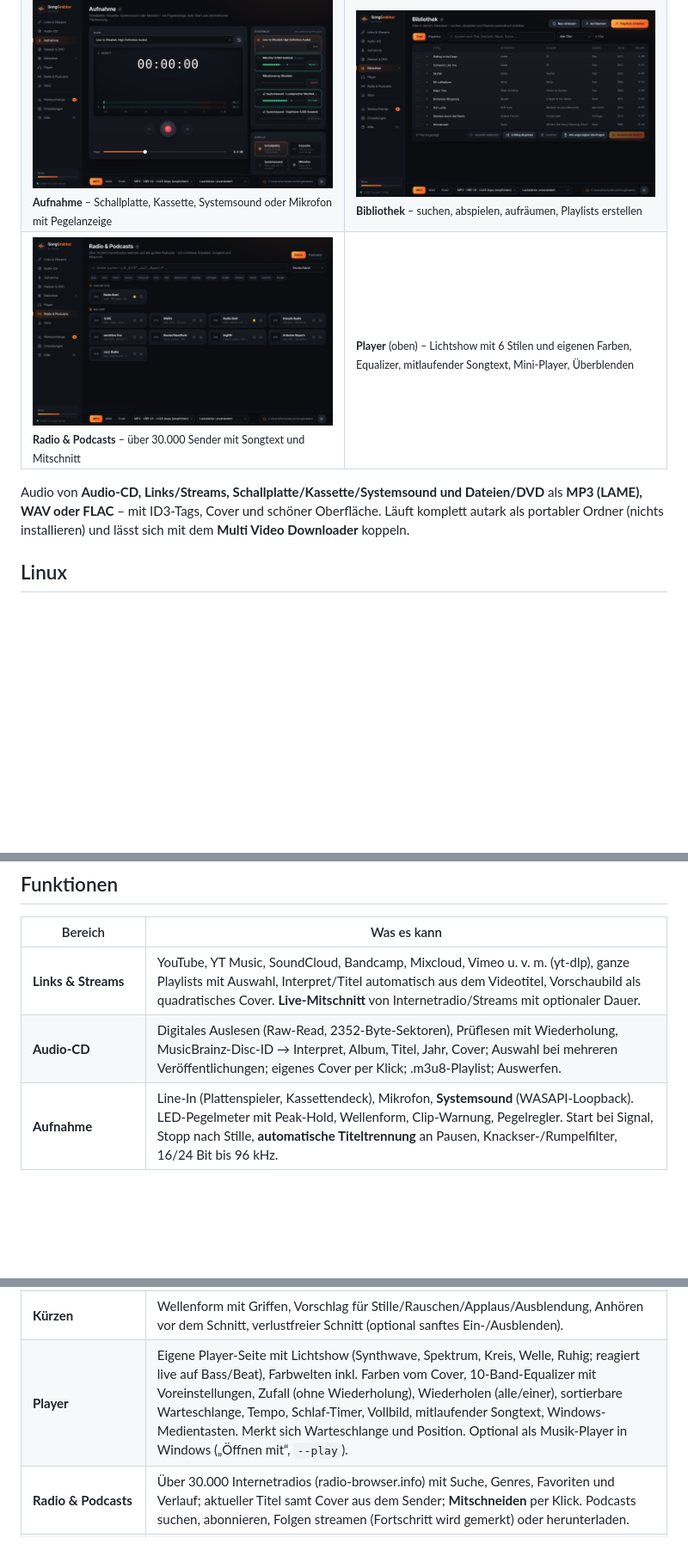
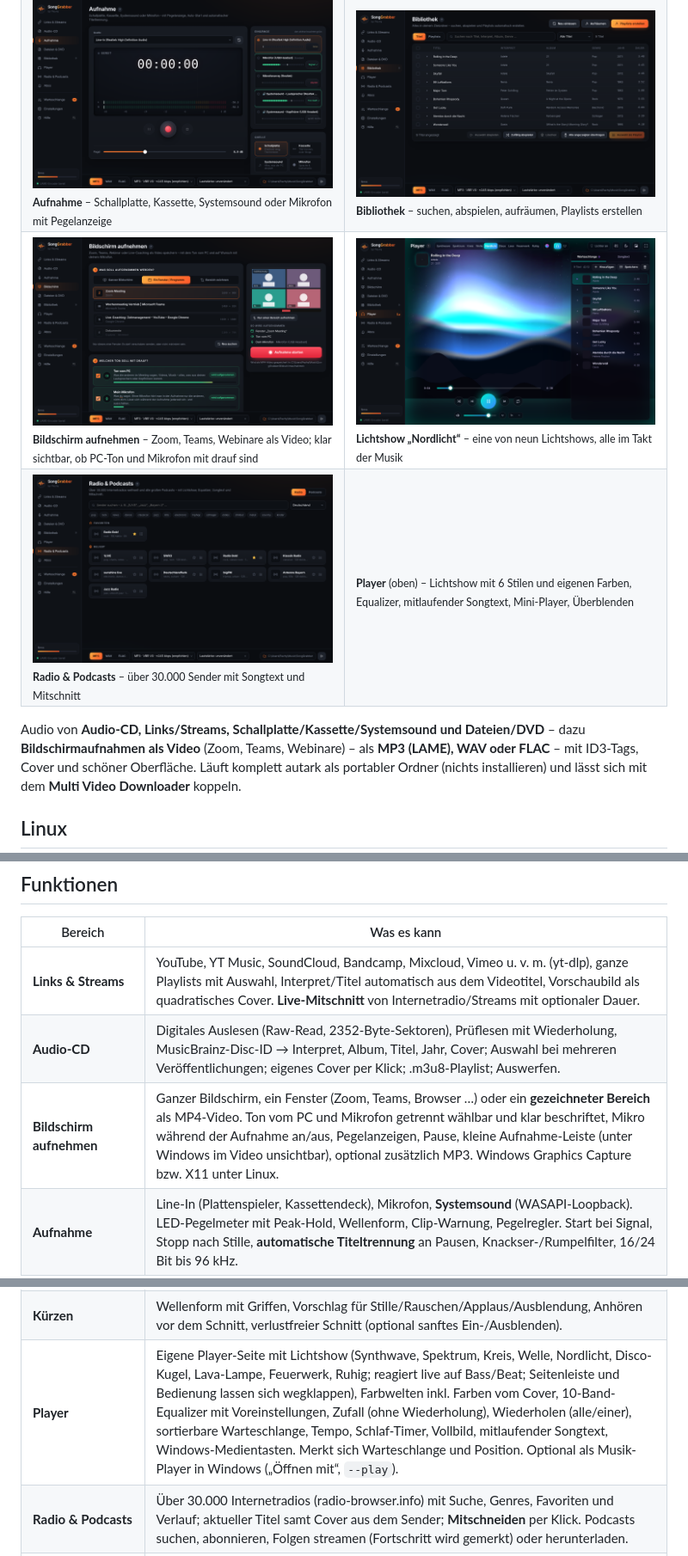
Before and after one commit to Pezhy69/SongGrabber, a Markdown page: README.md, 3 parts joined by grey strips. Shown at 86% size. Rendered like a GitHub page; pictures changed too: docs/screenshots/aurora.png (added), docs/screenshots/screen.png (added); blank space fills up the shorter version.

Commit message:
Version 1.11.0: Bildschirm aufnehmen, neue Lichtshows, wegklappbare Player-Leisten
Co-Authored-By: Claude Opus 5.5 <noreply@anthropic.com>
Claude-Session: https://claude.ai/code/session_01WM12Y5HeHjcuV3hhvRQT5J

```diff
--- a/README.md
+++ b/README.md
@@ -15,9 +15,10 @@
 |---|---|
 | <img src="docs/screenshots/links.png" alt="Links & Streams: YouTube-Album wird in Titel aufgeteilt"><br><sub><b>Links & Streams</b> – ganze Alben von YouTube & Co., automatisch in Titel geteilt und getaggt</sub> | <img src="docs/screenshots/cd.png" alt="Audio-CD mit Titeln von MusicBrainz"><br><sub><b>Audio-CD</b> – Bit für Bit gelesen, Titel und Cover von MusicBrainz</sub> |
 | <img src="docs/screenshots/rec.png" alt="Aufnahme mit Pegelanzeige"><br><sub><b>Aufnahme</b> – Schallplatte, Kassette, Systemsound oder Mikrofon mit Pegelanzeige</sub> | <img src="docs/screenshots/library.png" alt="Bibliothek"><br><sub><b>Bibliothek</b> – suchen, abspielen, aufräumen, Playlists erstellen</sub> |
+| <img src="docs/screenshots/screen.png" alt="Bildschirm aufnehmen"><br><sub><b>Bildschirm aufnehmen</b> – Zoom, Teams, Webinare als Video; klar sichtbar, ob PC-Ton und Mikrofon mit drauf sind</sub> | <img src="docs/screenshots/aurora.png" alt="Lichtshow Nordlicht"><br><sub><b>Lichtshow „Nordlicht“</b> – eine von neun Lichtshows, alle im Takt der Musik</sub> |
 | <img src="docs/screenshots/radio.png" alt="Radio & Podcasts"><br><sub><b>Radio & Podcasts</b> – über 30.000 Sender mit Songtext und Mitschnitt</sub> | <sub><b>Player</b> (oben) – Lichtshow mit 6 Stilen und eigenen Farben, Equalizer, mitlaufender Songtext, Mini-Player, Überblenden</sub> |
 
-Audio von **Audio-CD, Links/Streams, Schallplatte/Kassette/Systemsound und Dateien/DVD** als
+Audio von **Audio-CD, Links/Streams, Schallplatte/Kassette/Systemsound und Dateien/DVD** – dazu **Bildschirmaufnahmen als Video** (Zoom, Teams, Webinare) – als
 **MP3 (LAME), WAV oder FLAC** – mit ID3-Tags, Cover und schöner Oberfläche. Läuft komplett autark
 als portabler Ordner (nichts installieren) und lässt sich mit dem **Multi Video Downloader** koppeln.
 
@@ -57,6 +58,7 @@ Zum Ausprobieren ohne Build: `start_dev.bat`.
 |---|---|
 | **Links & Streams** | YouTube, YT Music, SoundCloud, Bandcamp, Mixcloud, Vimeo u. v. m. (yt-dlp), ganze Playlists mit Auswahl, Interpret/Titel automatisch aus dem Videotitel, Vorschaubild als quadratisches Cover. **Live-Mitschnitt** von Internetradio/Streams mit optionaler Dauer. |
 | **Audio-CD** | Digitales Auslesen (Raw-Read, 2352-Byte-Sektoren), Prüflesen mit Wiederholung, MusicBrainz-Disc-ID → Interpret, Album, Titel, Jahr, Cover; Auswahl bei mehreren Veröffentlichungen; eigenes Cover per Klick; .m3u8-Playlist; Auswerfen. |
+| **Bildschirm aufnehmen** | Ganzer Bildschirm, ein Fenster (Zoom, Teams, Browser …) oder ein **gezeichneter Bereich** als MP4-Video. Ton vom PC und Mikrofon getrennt wählbar und klar beschriftet, Mikro während der Aufnahme an/aus, Pegelanzeigen, Pause, kleine Aufnahme-Leiste (unter Windows im Video unsichtbar), optional zusätzlich MP3. Windows Graphics Capture bzw. X11 unter Linux. |
 | **Aufnahme** | Line-In (Plattenspieler, Kassettendeck), Mikrofon, **Systemsound** (WASAPI-Loopback). LED-Pegelmeter mit Peak-Hold, Wellenform, Clip-Warnung, Pegelregler. Start bei Signal, Stopp nach Stille, **automatische Titeltrennung** an Pausen, Knackser-/Rumpelfilter, 16/24 Bit bis 96 kHz. |
 | **Dateien & DVD** | Jedes Audio-/Videoformat, ganze Ordner, Tonspur-Auswahl, DVD-Video (VIDEO_TS). Tags werden übernommen und sind bearbeitbar. |
 | **Encoder** | MP3 VBR V0/V2, CBR 128–320 (LAME, höchste Algorithmus-Qualität, ID3v2.3+v1) · WAV 16/44,1 – 24/96 · FLAC 16/24 Bit. Optional Normalisieren (-1 dB Spitze) oder Lautheit (-14 LUFS), Stille kürzen. |
@@ -70,7 +72,7 @@ Zum Ausprobieren ohne Build: `start_dev.bat`.
 | **Übertragen** | Auswahl/Playlist auf USB-Stick, SD-Karte oder Handy; „Autoradio-sicher“ (MP3 192 kbps/44,1 kHz, Cover 500 px), Nummerierung, Playlist auf dem Ziel. |
 | **Abos** | YouTube-Kanäle/Playlists beobachten, neue Titel automatisch laden (Intervall einstellbar, Live-Auftritte überspringbar); optional Autostart mit Windows (minimiert). |
 | **Kürzen** | Wellenform mit Griffen, Vorschlag für Stille/Rauschen/Applaus/Ausblendung, Anhören vor dem Schnitt, verlustfreier Schnitt (optional sanftes Ein-/Ausblenden). |
-| **Player** | Eigene Player-Seite mit Lichtshow (Synthwave, Spektrum, Kreis, Welle, Ruhig; reagiert live auf Bass/Beat), Farbwelten inkl. Farben vom Cover, 10-Band-Equalizer mit Voreinstellungen, Zufall (ohne Wiederholung), Wiederholen (alle/einer), sortierbare Warteschlange, Tempo, Schlaf-Timer, Vollbild, mitlaufender Songtext, Windows-Medientasten. Merkt sich Warteschlange und Position. Optional als Musik-Player in Windows („Öffnen mit“, `--play`). |
+| **Player** | Eigene Player-Seite mit Lichtshow (Synthwave, Spektrum, Kreis, Welle, Nordlicht, Disco-Kugel, Lava-Lampe, Feuerwerk, Ruhig; reagiert live auf Bass/Beat; Seitenleiste und Bedienung lassen sich wegklappen), Farbwelten inkl. Farben vom Cover, 10-Band-Equalizer mit Voreinstellungen, Zufall (ohne Wiederholung), Wiederholen (alle/einer), sortierbare Warteschlange, Tempo, Schlaf-Timer, Vollbild, mitlaufender Songtext, Windows-Medientasten. Merkt sich Warteschlange und Position. Optional als Musik-Player in Windows („Öffnen mit“, `--play`). |
 | **Radio & Podcasts** | Über 30.000 Internetradios (radio-browser.info) mit Suche, Genres, Favoriten und Verlauf; aktueller Titel samt Cover aus dem Sender; **Mitschneiden** per Klick. Podcasts suchen, abonnieren, Folgen streamen (Fortschritt wird gemerkt) oder herunterladen. |
 | **YouTube & Co. abspielen** | Links und Playlists direkt im Player abspielen, ohne Download („Abspielen“ auf der Link-Seite, „Online suchen“ / „Link abspielen“ im Player). Online-Titel und Radio stehen gemischt mit eigenen Dateien in der Warteschlange. |
 | **Alles am PC** | Die Lichtshow reagiert auf jeden Ton am PC – Spotify, Browser, Spiele. Titel, Cover und Play/Pause/Weiter der laufenden App (Windows-Mediensteuerung). Spotify-Musik selbst wird nicht gespeichert. |
```
